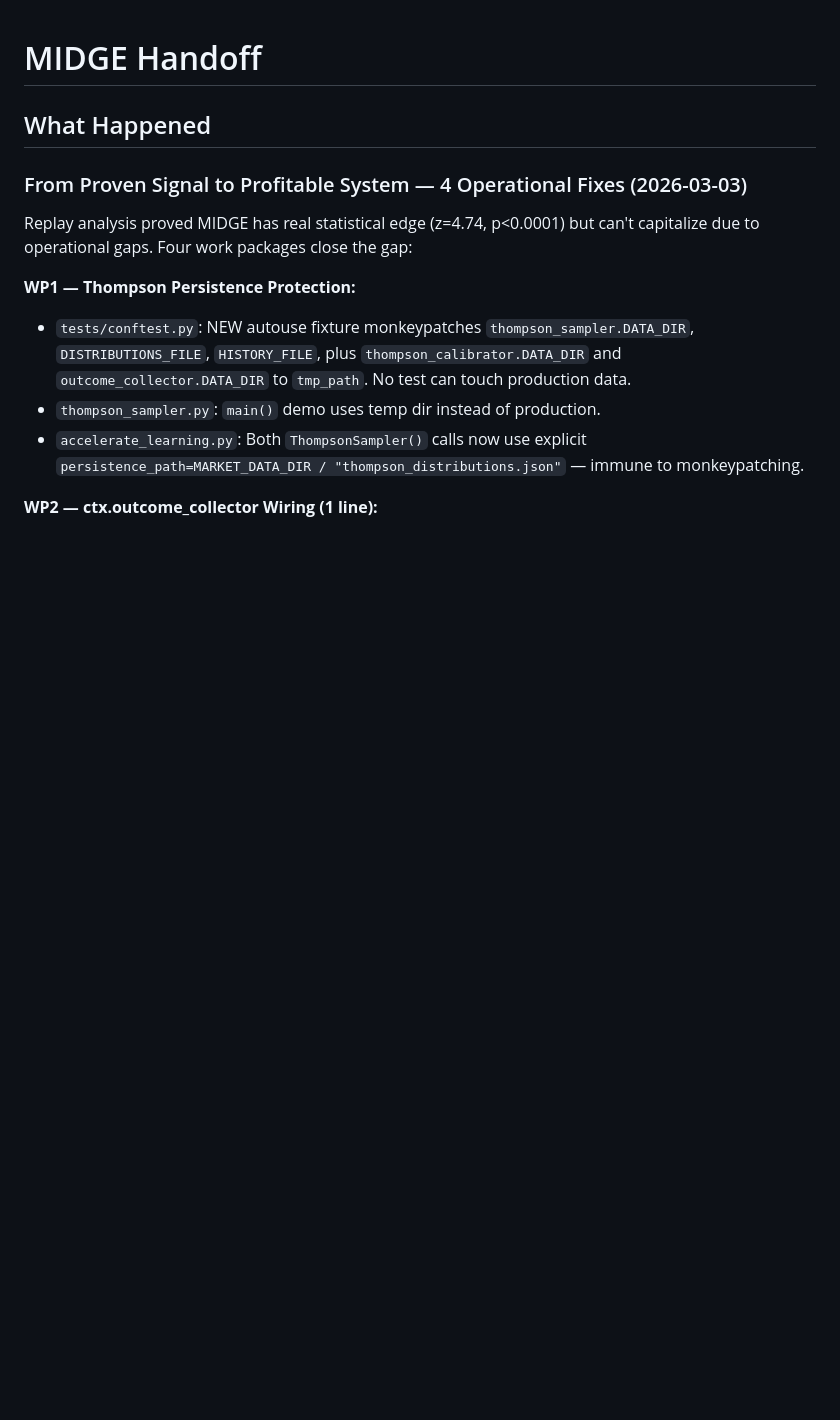
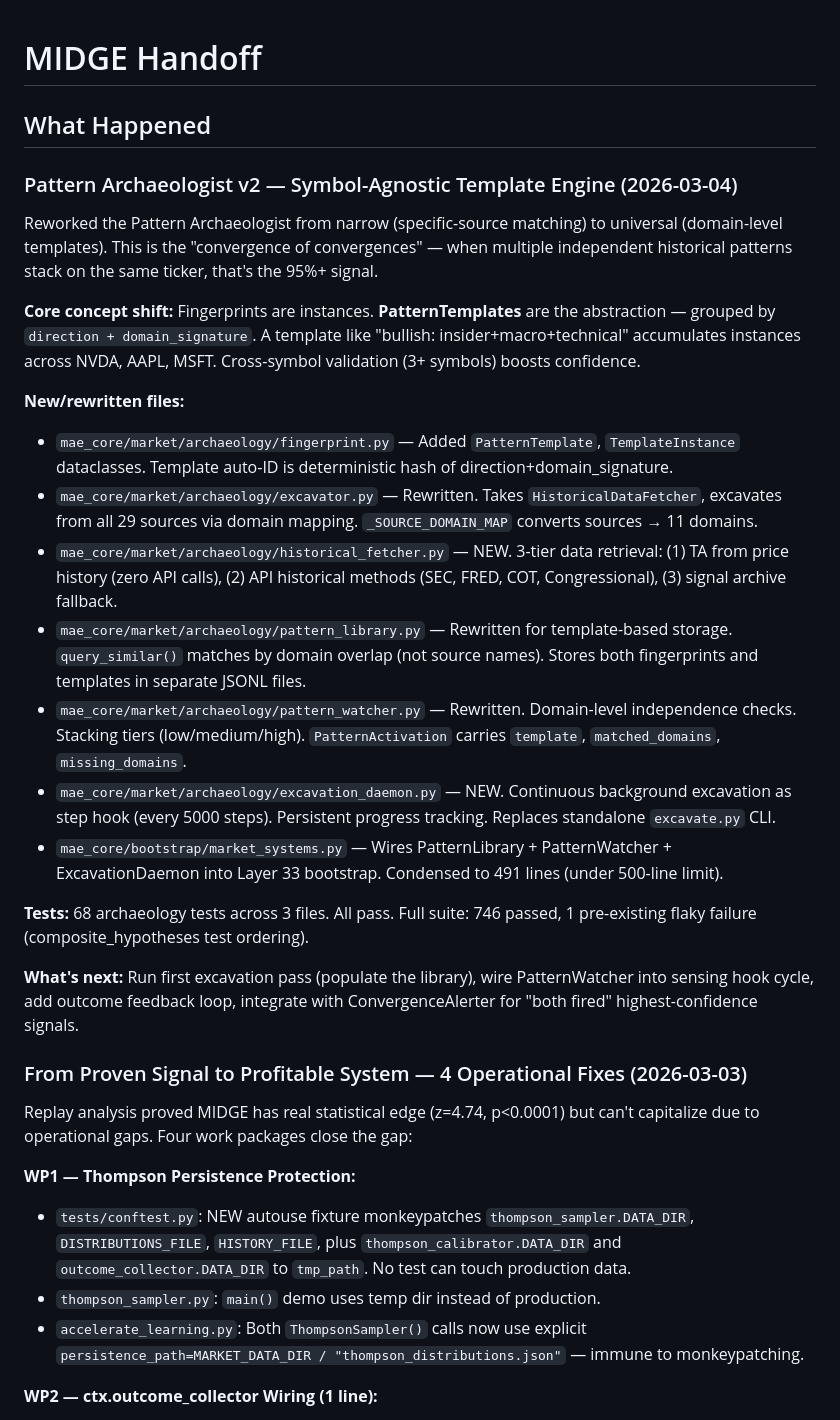
Before and after one commit to CBaen/MIDGE, a Markdown page: HANDOFF.md, the part around the change. Rendered like a GitHub page; blank space fills up the shorter version.

Commit message:
auto: Edit HANDOFF.md
Co-Authored-By: Claude <noreply@anthropic.com>

```diff
--- a/HANDOFF.md
+++ b/HANDOFF.md
@@ -1,6 +1,25 @@
 # MIDGE Handoff
 
 ## What Happened
+
+### Pattern Archaeologist v2 — Symbol-Agnostic Template Engine (2026-03-04)
+
+Reworked the Pattern Archaeologist from narrow (specific-source matching) to universal (domain-level templates). This is the "convergence of convergences" — when multiple independent historical patterns stack on the same ticker, that's the 95%+ signal.
+
+**Core concept shift:** Fingerprints are instances. **PatternTemplates** are the abstraction — grouped by `direction + domain_signature`. A template like "bullish: insider+macro+technical" accumulates instances across NVDA, AAPL, MSFT. Cross-symbol validation (3+ symbols) boosts confidence.
+
+**New/rewritten files:**
+- `mae_core/market/archaeology/fingerprint.py` — Added `PatternTemplate`, `TemplateInstance` dataclasses. Template auto-ID is deterministic hash of direction+domain_signature.
+- `mae_core/market/archaeology/excavator.py` — Rewritten. Takes `HistoricalDataFetcher`, excavates from all 29 sources via domain mapping. `_SOURCE_DOMAIN_MAP` converts sources → 11 domains.
+- `mae_core/market/archaeology/historical_fetcher.py` — NEW. 3-tier data retrieval: (1) TA from price history (zero API calls), (2) API historical methods (SEC, FRED, COT, Congressional), (3) signal archive fallback.
+- `mae_core/market/archaeology/pattern_library.py` — Rewritten for template-based storage. `query_similar()` matches by domain overlap (not source names). Stores both fingerprints and templates in separate JSONL files.
+- `mae_core/market/archaeology/pattern_watcher.py` — Rewritten. Domain-level independence checks. Stacking tiers (low/medium/high). `PatternActivation` carries `template`, `matched_domains`, `missing_domains`.
+- `mae_core/market/archaeology/excavation_daemon.py` — NEW. Continuous background excavation as step hook (every 5000 steps). Persistent progress tracking. Replaces standalone `excavate.py` CLI.
+- `mae_core/bootstrap/market_systems.py` — Wires PatternLibrary + PatternWatcher + ExcavationDaemon into Layer 33 bootstrap. Condensed to 491 lines (under 500-line limit).
+
+**Tests:** 68 archaeology tests across 3 files. All pass. Full suite: 746 passed, 1 pre-existing flaky failure (composite_hypotheses test ordering).
+
+**What's next:** Run first excavation pass (populate the library), wire PatternWatcher into sensing hook cycle, add outcome feedback loop, integrate with ConvergenceAlerter for "both fired" highest-confidence signals.
 
 ### From Proven Signal to Profitable System — 4 Operational Fixes (2026-03-03)
 
```
